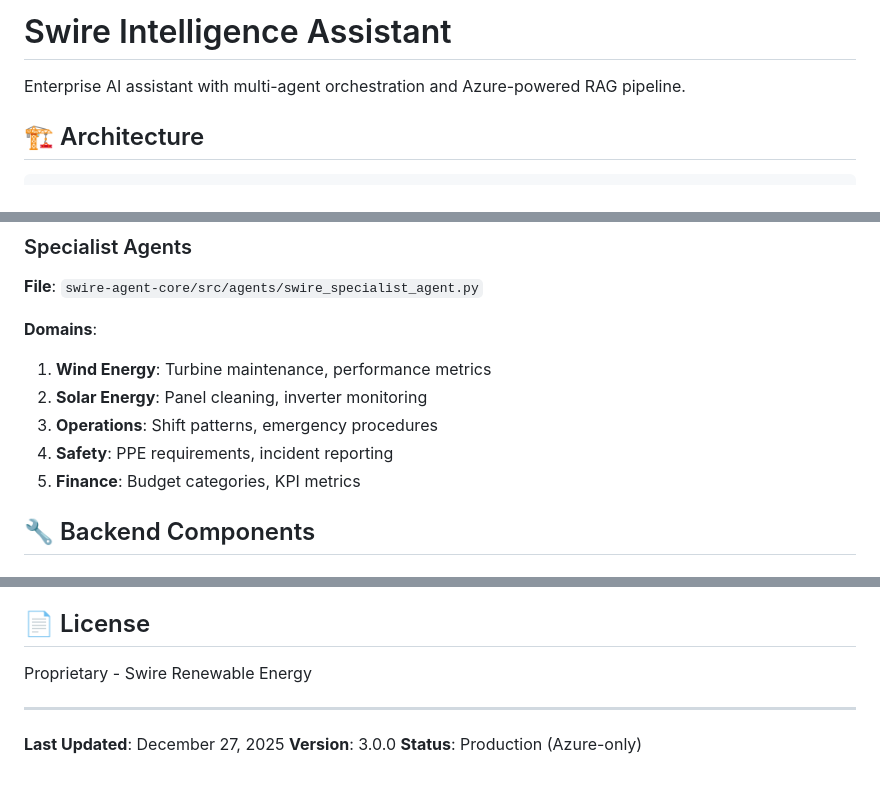
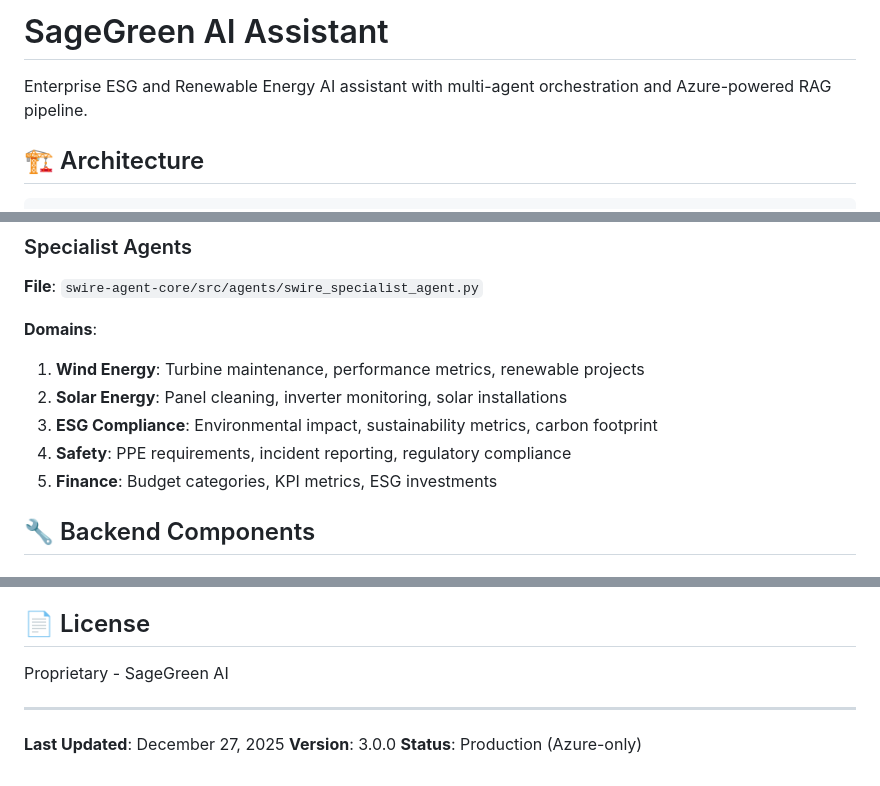
Before and after one commit to MapleSage/swire-intelligence-assistant, a Markdown page: README.md, 3 parts joined by grey strips. Drawn GitHub-style.

```diff
--- a/README.md
+++ b/README.md
@@ -1,6 +1,6 @@
-# Swire Intelligence Assistant
+# SageGreen AI Assistant
 
-Enterprise AI assistant with multi-agent orchestration and Azure-powered RAG pipeline.
+Enterprise ESG and Renewable Energy AI assistant with multi-agent orchestration and Azure-powered RAG pipeline.
 
 ## 🏗️ Architecture
 
@@ -88,11 +88,11 @@ Location: swire-agent-core/data/vector_index
 **File**: `swire-agent-core/src/agents/swire_specialist_agent.py`
 
 **Domains**:
-1. **Wind Energy**: Turbine maintenance, performance metrics
-2. **Solar Energy**: Panel cleaning, inverter monitoring
-3. **Operations**: Shift patterns, emergency procedures
-4. **Safety**: PPE requirements, incident reporting
-5. **Finance**: Budget categories, KPI metrics
+1. **Wind Energy**: Turbine maintenance, performance metrics, renewable projects
+2. **Solar Energy**: Panel cleaning, inverter monitoring, solar installations
+3. **ESG Compliance**: Environmental impact, sustainability metrics, carbon footprint
+4. **Safety**: PPE requirements, incident reporting, regulatory compliance
+5. **Finance**: Budget categories, KPI metrics, ESG investments
 
 ## 🔧 Backend Components
 
@@ -327,7 +327,7 @@ python app.py
 
 ## 📄 License
 
-Proprietary - Swire Renewable Energy
+Proprietary - SageGreen AI
 
 ---
 
```
Also changed, not shown: ARCHITECTURE.md (added, +398 -0 lines).
